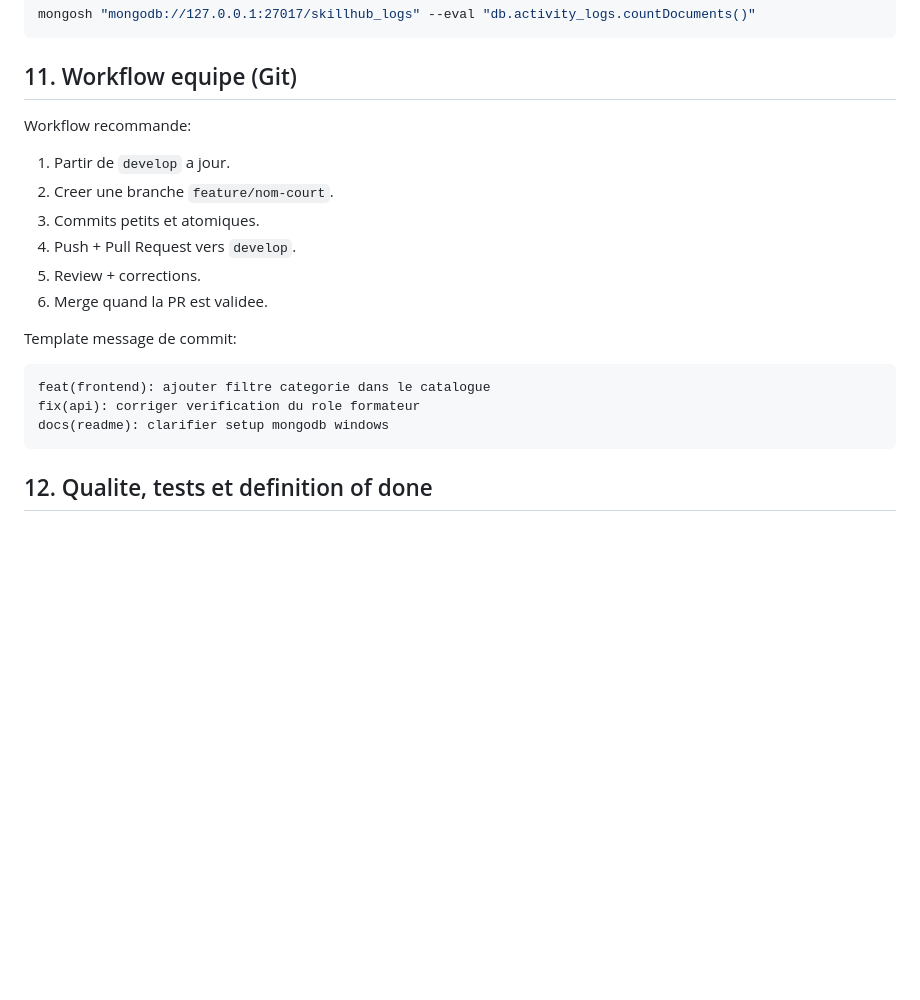
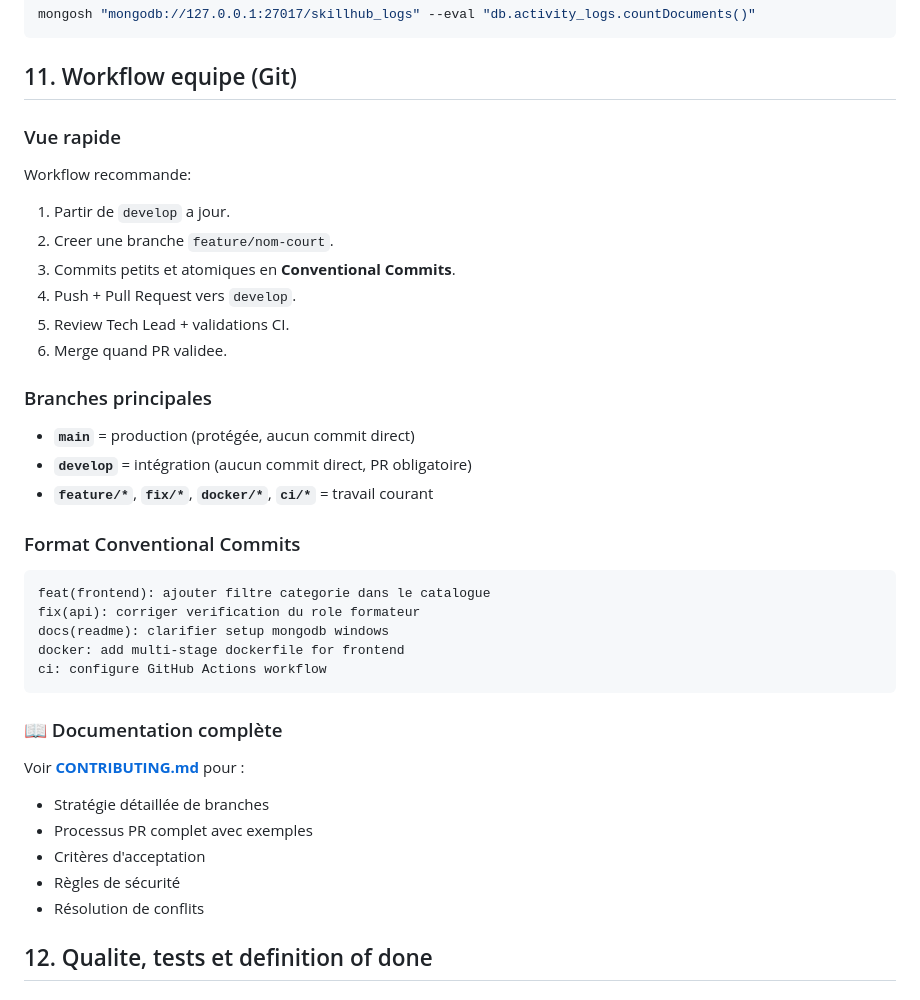
Before and after one commit to steavenspr/skillhub_groupe, a Markdown page: README.md, the part around one of its changes. Rendered like a GitHub page; blank space fills up the shorter version.

````diff
--- a/README.md
+++ b/README.md
@@ -271,22 +308,37 @@ mongosh "mongodb://127.0.0.1:27017/skillhub_logs" --eval "db.activity_logs.count
 
 ## 11. Workflow equipe (Git)
 
+### Vue rapide
 Workflow recommande:
 
 1. Partir de `develop` a jour.
 2. Creer une branche `feature/nom-court`.
-3. Commits petits et atomiques.
+3. Commits petits et atomiques en **Conventional Commits**.
 4. Push + Pull Request vers `develop`.
-5. Review + corrections.
-6. Merge quand la PR est validee.
+5. Review Tech Lead + validations CI.
+6. Merge quand PR validee.
 
-Template message de commit:
+### Branches principales
+- **`main`** = production (protégée, aucun commit direct)
+- **`develop`** = intégration (aucun commit direct, PR obligatoire)
+- **`feature/*`**, **`fix/*`**, **`docker/*`**, **`ci/*`** = travail courant
 
+### Format Conventional Commits
 ```text
 feat(frontend): ajouter filtre categorie dans le catalogue
 fix(api): corriger verification du role formateur
 docs(readme): clarifier setup mongodb windows
+docker: add multi-stage dockerfile for frontend
+ci: configure GitHub Actions workflow
 ```
+
+### 📖 Documentation complète
+Voir **[CONTRIBUTING.md](./CONTRIBUTING.md)** pour :
+- Stratégie détaillée de branches
+- Processus PR complet avec exemples
+- Critères d'acceptation
+- Règles de sécurité
+- Résolution de conflits
 
 ## 12. Qualite, tests et definition of done
 
````
Also changed, not shown: other parts of README.md (+37 -0 lines).
